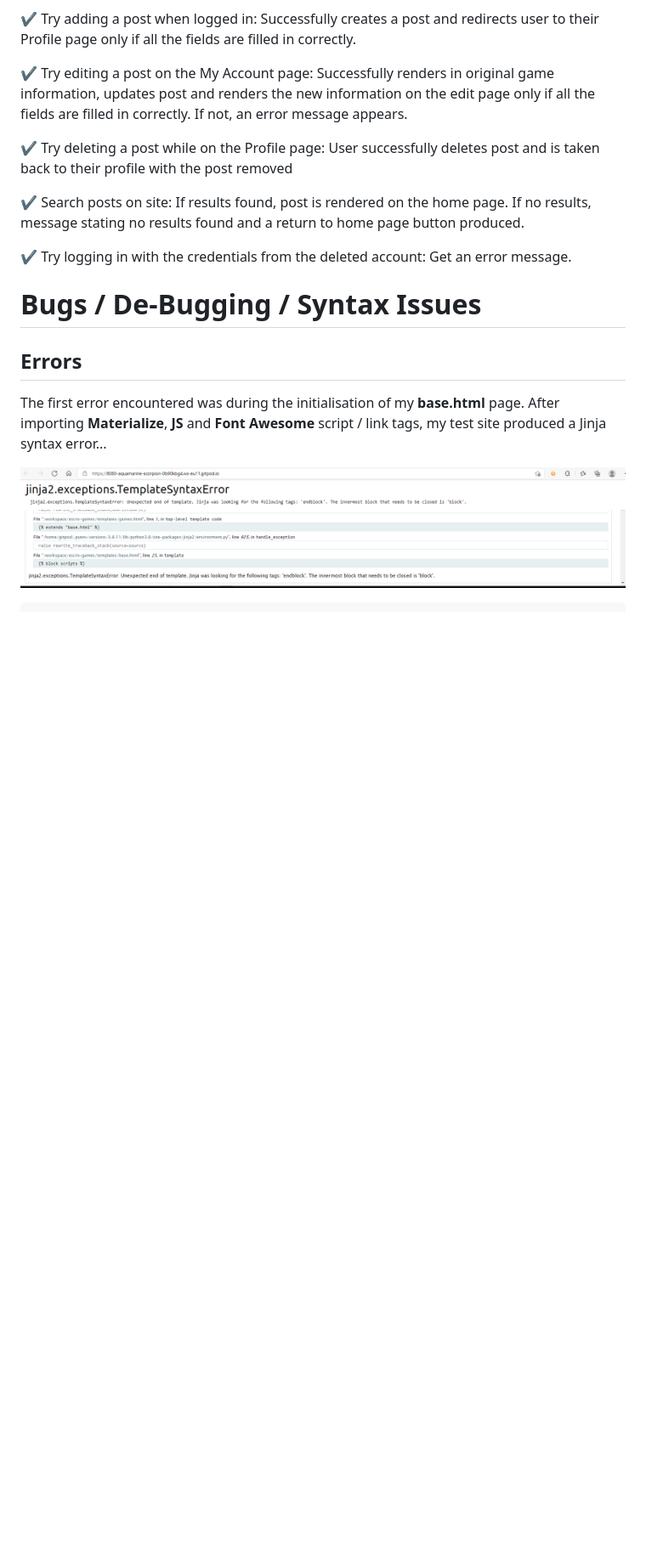
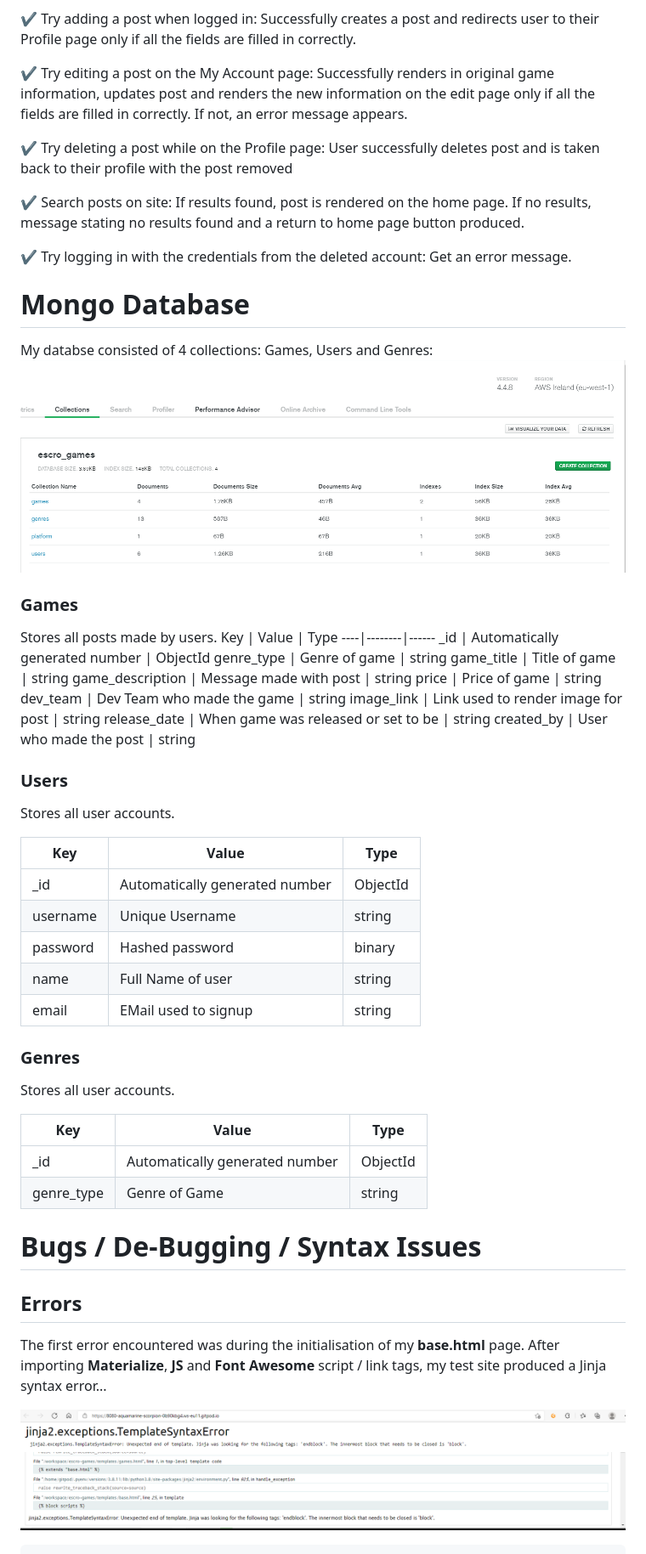
Before and after one commit to SleepyMan93/escro-games, a Markdown page: README.md, the part around the change printed below. Shown: that part at 85% size. Drawn GitHub-style; pictures changed too: static/images/mongo_collections.png (added); blank space fills up the shorter version.

```diff
--- a/README.md
+++ b/README.md
@@ -255,6 +256,48 @@ isn't very convienient. Instead, I added in a search index which allows users to
 
 ✔️ Try logging in with the credentials from the deleted account: Get an error message.
 
+# Mongo Database
+
+My databse consisted of 4 collections: Games, Users and Genres:
+![Mongo Collections](static/images/mongo_collections.png)
+
+
+### Games
+
+Stores all posts made by users.
+Key | Value | Type
+----|--------|------
+_id | Automatically generated number | ObjectId
+genre_type | Genre of game | string
+game_title | Title of game | string
+game_description | Message made with post | string
+price | Price of game | string
+dev_team | Dev Team who made the game | string
+image_link | Link used to render image for post | string
+release_date | When game was released or set to be | string
+created_by | User who made the post | string
+
+### Users
+
+Stores all user accounts.
+
+Key | Value | Type
+----|--------|------
+_id | Automatically generated number | ObjectId
+username | Unique Username | string
+password | Hashed password | binary
+name | Full Name of user | string
+email | EMail used to signup | string
+
+### Genres
+
+Stores all user accounts.
+
+Key | Value | Type
+----|--------|------
+_id | Automatically generated number | ObjectId
+genre_type | Genre of Game | string
+
 
 # Bugs / De-Bugging / Syntax Issues<a name="bugs"></a>
 
```
Also changed, not shown: other parts of README.md (+6 -5 lines), 1 other file.
